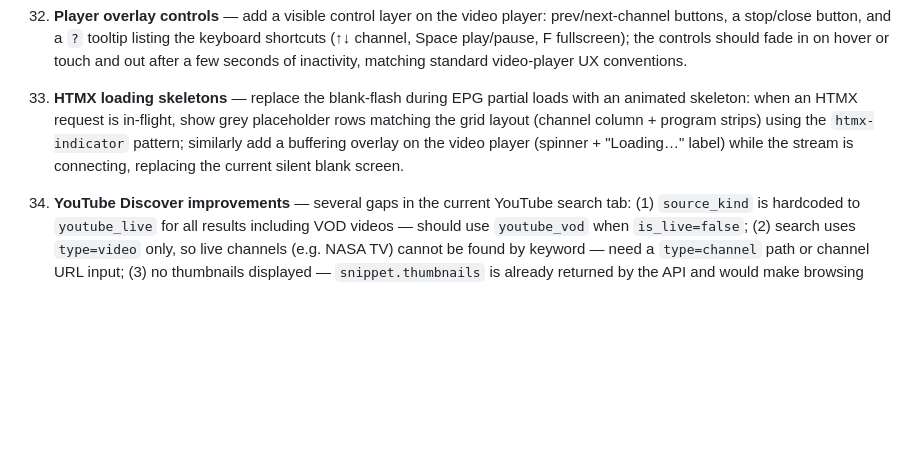
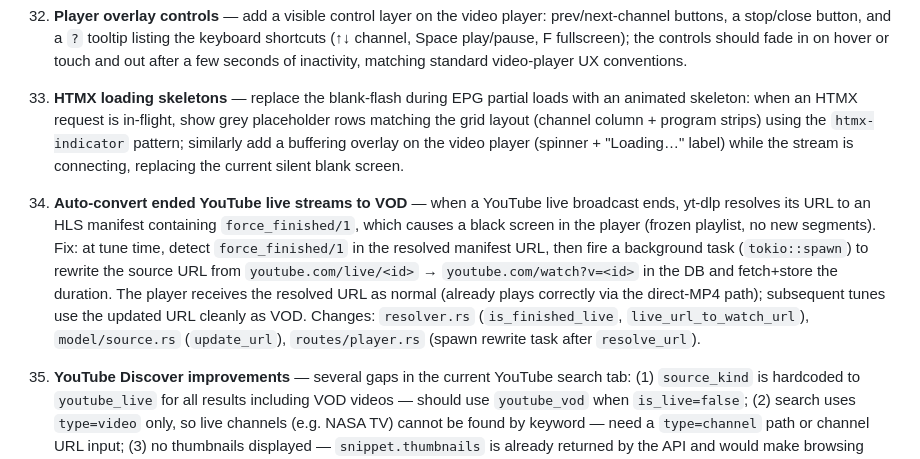
Before and after one commit to Wkkkkk/MyTV, a Markdown page: docs/IDEAS.md, the part around the change. Drawn GitHub-style; blank space fills up the shorter version.

Commit message:
docs: add idea 36 — auto-convert ended YouTube live streams to VOD

```diff
--- a/docs/IDEAS.md
+++ b/docs/IDEAS.md
@@ -42,6 +42,8 @@ Backlog of potential improvements, roughly in priority order.
 31. **Keyboard and accessibility polish** — add `:focus-visible` outline rings on `.program`, `.tab`, and `.nav-btn` elements so keyboard-only navigation is usable; add `tabindex="0"` and a `keydown` handler to program blocks that already carry `role="button"`; change EPG tab `<a>` elements (no `href`, driven by `hx-get` only) to `<button>` elements so they work without JavaScript and are semantically correct; add `aria-label` attributes to the debug panel toggle/clear buttons and `aria-selected` to active tabs.
 32. **Player overlay controls** — add a visible control layer on the video player: prev/next-channel buttons, a stop/close button, and a `?` tooltip listing the keyboard shortcuts (↑↓ channel, Space play/pause, F fullscreen); the controls should fade in on hover or touch and out after a few seconds of inactivity, matching standard video-player UX conventions.
 33. **HTMX loading skeletons** — replace the blank-flash during EPG partial loads with an animated skeleton: when an HTMX request is in-flight, show grey placeholder rows matching the grid layout (channel column + program strips) using the `htmx-indicator` pattern; similarly add a buffering overlay on the video player (spinner + "Loading…" label) while the stream is connecting, replacing the current silent blank screen.
+36. **Auto-convert ended YouTube live streams to VOD** — when a YouTube live broadcast ends, yt-dlp resolves its URL to an HLS manifest containing `force_finished/1`, which causes a black screen in the player (frozen playlist, no new segments). Fix: at tune time, detect `force_finished/1` in the resolved manifest URL, then fire a background task (`tokio::spawn`) to rewrite the source URL from `youtube.com/live/<id>` → `youtube.com/watch?v=<id>` in the DB and fetch+store the duration. The player receives the resolved URL as normal (already plays correctly via the direct-MP4 path); subsequent tunes use the updated URL cleanly as VOD. Changes: `resolver.rs` (`is_finished_live`, `live_url_to_watch_url`), `model/source.rs` (`update_url`), `routes/player.rs` (spawn rewrite task after `resolve_url`).
+
 35. **YouTube Discover improvements** — several gaps in the current YouTube search tab: (1) `source_kind` is hardcoded to `youtube_live` for all results including VOD videos — should use `youtube_vod` when `is_live=false`; (2) search uses `type=video` only, so live channels (e.g. NASA TV) cannot be found by keyword — need a `type=channel` path or channel URL input; (3) no thumbnails displayed — `snippet.thumbnails` is already returned by the API and would make browsing results significantly easier; (4) `liveBroadcastContent="upcoming"` (scheduled streams) is silently treated as VOD with duration 0 — should be filtered out or shown with an "Upcoming" badge.
 
 34. **Skip stream-proxy for resolved YouTube VOD URLs** — `proxyUrl()` in `base.html` wraps all external URLs through `/stream-proxy` before playback, including the `googlevideo.com` MP4 URLs returned by yt-dlp for YouTube VOD. This routes all video bytes through the Fly.io server, consuming egress bandwidth (~450 MB/hour at 720p). YouTube CDN supports Range requests natively and does not require CORS headers for `<video src>`, so the proxy is unnecessary for direct MP4 playback. Fix: skip `proxyUrl()` in the direct-MP4 `else` branch so YouTube VOD streams go CDN → browser directly, eliminating server egress cost.
```
